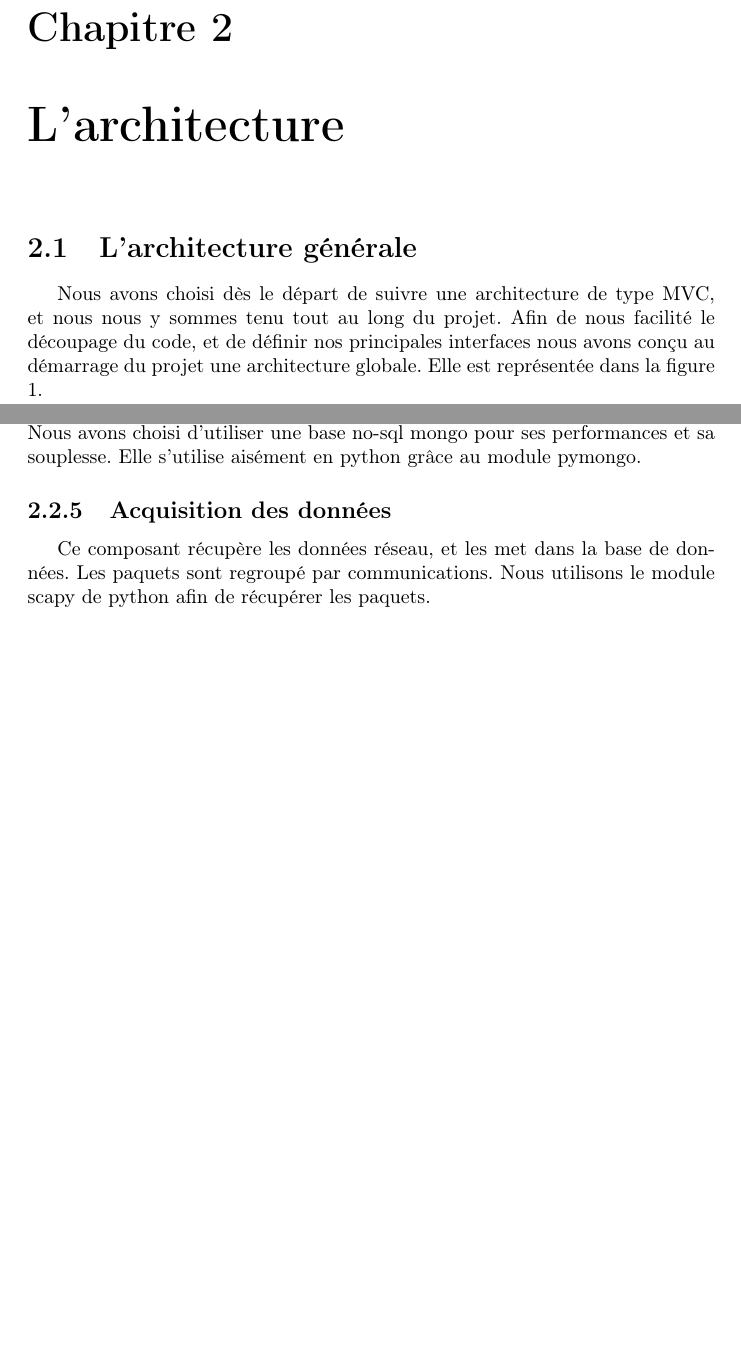
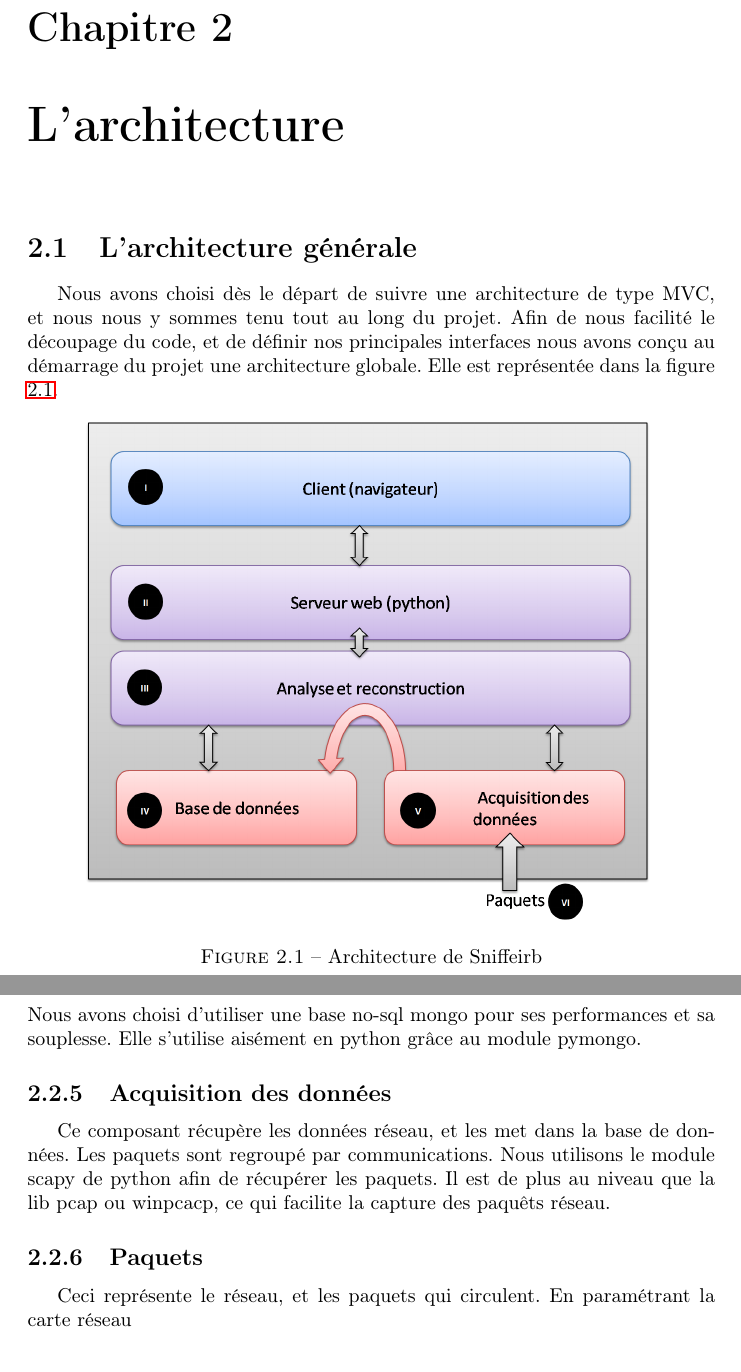
Before and after one commit to bvandenberghe/Sniffeirb, a LaTeX document (docs/rapport/plan.tex, which reads docs/rapport/archi.tex): two parts of pages 6 and 7 of 13 before the commit and two parts of pages 6 and 8 of 13 after it, joined at a grey line, cut so that both start at the same text, the shorter picture padded with empty space. Compiled offline with pdfLaTeX.

Commit message:
avancement de la partie architecture dans le rapport

```diff
--- a/docs/rapport/archi.tex
+++ b/docs/rapport/archi.tex
@@ -4,6 +4,9 @@
 \section{L'architecture générale}
 
 Nous avons choisi dès le départ de suivre une architecture de type MVC, et nous nous y sommes tenu tout au long du projet. Afin de nous facilité le découpage du code, et de définir nos principales interfaces nous
-avons conçu au démarrage du projet une architecture globale. Elle est représentée dans la figure 1. %METTRE l'image Archi.png
+avons conçu au démarrage du projet une architecture globale. Elle est représentée dans la figure \ref{Architecture}. %METTRE l'image Archi.png
 
-\begin{figure}
+\begin{figure}[h!]
+\centering
+\includegraphics[scale=0.5]{Archi.png}
+\caption{Architecture de Sniffeirb}
@@ -36,7 +40,10 @@ Nous avons choisi d'utiliser une base no-sql mongo pour ses performances et sa s
 
 \subsection{Acquisition des données}
 Ce composant récupère les données réseau, et les met dans la base de données. Les paquets sont regroupé par communications.
-Nous utilisons le module scapy de python afin de récupérer les paquets.
+Nous utilisons le module scapy de python afin de récupérer les paquets. Il est de plus au niveau que la lib pcap ou winpcacp, ce qui facilite la capture des paquêts réseau.
+
+\subsection{Paquets}
+Ceci représente le réseau, et les paquets qui circulent. En paramétrant la carte réseau
 
 \section{La base du sniffer : la récupération des paquets et leur stockage}
 
```
Also changed, not shown: docs/rapport/archi.tex (3 more changed lines), 1 other file.
